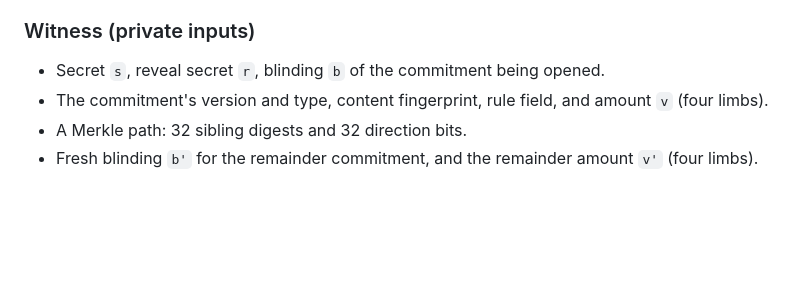
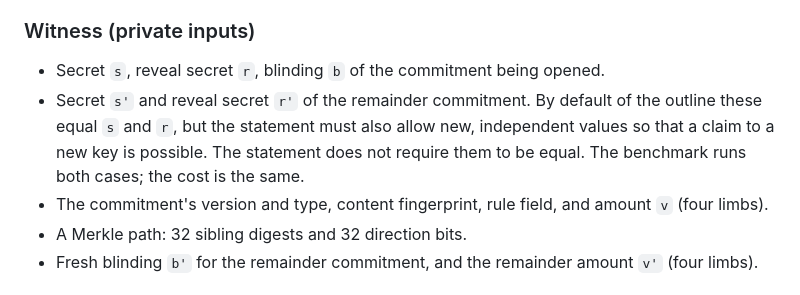
Before and after one commit to ghostcoin-core/ghost, a Markdown page: docs/benchmarks/plan.md, the part around one of its changes. GitHub-like rendering; blank space fills up the shorter version.

```diff
--- a/docs/benchmarks/plan.md
+++ b/docs/benchmarks/plan.md
@@ -142,6 +147,11 @@ public inputs cost transcript work and proof size.
 ### Witness (private inputs)
 
 - Secret `s`, reveal secret `r`, blinding `b` of the commitment being opened.
+- Secret `s'` and reveal secret `r'` of the remainder commitment. By default
+  of the outline these equal `s` and `r`, but the statement must also allow
+  new, independent values so that a claim to a new key is possible. The
+  statement does not require them to be equal. The benchmark runs both cases;
+  the cost is the same.
 - The commitment's version and type, content fingerprint, rule field, and
   amount `v` (four limbs).
 - A Merkle path: 32 sibling digests and 32 direction bits.
```
Also changed, not shown: other parts of docs/benchmarks/plan.md (+30 -16 lines).
